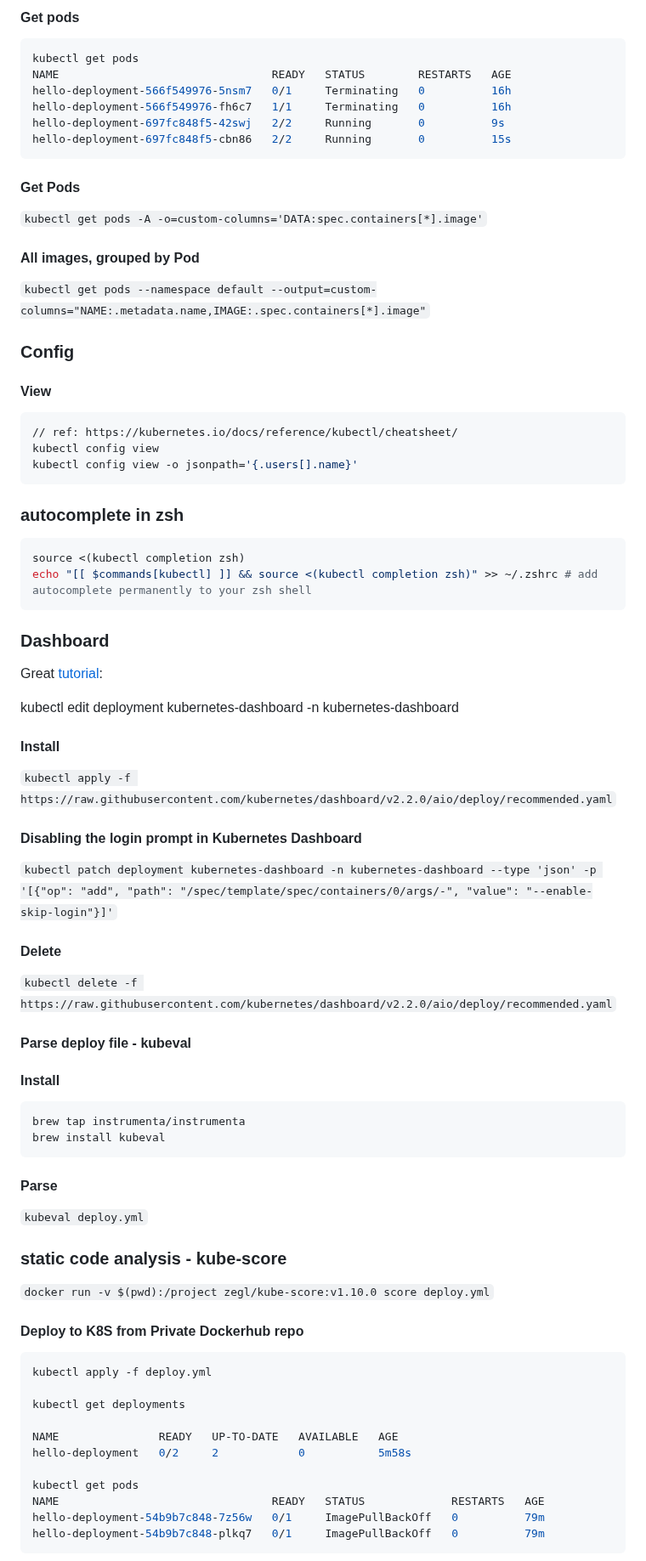
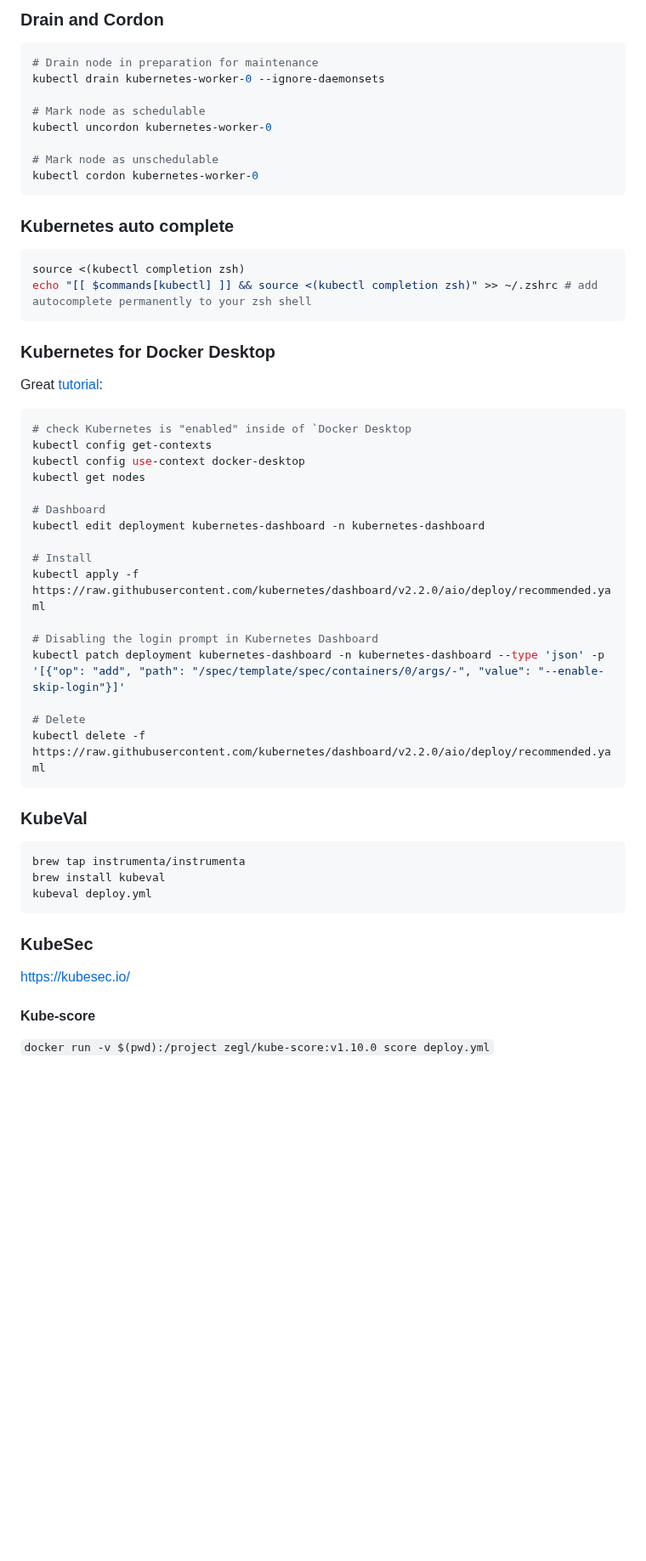
Before and after one commit to rustymagnet3000/container_playground, a Markdown page: README.md, the part around one of its changes. Shown at 85% size. Drawn GitHub-style; blank space fills up the shorter version.

````diff
--- a/README.md
+++ b/README.md
@@ -734,92 +914,60 @@ kubectl delete -n default deployment hello-deployment
 ```
 
-#### Get pods
+### Drain and Cordon
 
 ```bash
-kubectl get pods
-NAME                                READY   STATUS        RESTARTS   AGE
-hello-deployment-566f549976-5nsm7   0/1     Terminating   0          16h
-hello-deployment-566f549976-fh6c7   1/1     Terminating   0          16h
-hello-deployment-697fc848f5-42swj   2/2     Running       0          9s
-hello-deployment-697fc848f5-cbn86   2/2     Running       0          15s
+# Drain node in preparation for maintenance
+kubectl drain kubernetes-worker-0 --ignore-daemonsets
+
+# Mark node as schedulable
+kubectl uncordon kubernetes-worker-0
+
+# Mark node as unschedulable
+kubectl cordon kubernetes-worker-0
 ```
 
-#### Get Pods
-
-`kubectl get pods -A -o=custom-columns='DATA:spec.containers[*].image'`
-
-#### All images, grouped by Pod
-
-`kubectl get pods --namespace default --output=custom-columns="NAME:.metadata.name,IMAGE:.spec.containers[*].image"`
-
-### Config
-
-#### View
-
-```bash
-// ref: https://kubernetes.io/docs/reference/kubectl/cheatsheet/
-kubectl config view
-kubectl config view -o jsonpath='{.users[].name}'
-```
-
-### autocomplete in zsh
+### Kubernetes auto complete
 
 ```bash
 source <(kubectl completion zsh)
 echo "[[ $commands[kubectl] ]] && source <(kubectl completion zsh)" >> ~/.zshrc # add autocomplete permanently to your zsh shell
 ```
 
-### Dashboard
+### Kubernetes for Docker Desktop
 
 Great [tutorial](https://andrewlock.net/running-kubernetes-and-the-dashboard-with-docker-desktop/):
 
+```bash
+# check Kubernetes is "enabled" inside of `Docker Desktop
+kubectl config get-contexts
+kubectl config use-context docker-desktop
+kubectl get nodes
+
+# Dashboard
 kubectl edit deployment kubernetes-dashboard -n kubernetes-dashboard
 
-#### Install
+# Install
+kubectl apply -f https://raw.githubusercontent.com/kubernetes/dashboard/v2.2.0/aio/deploy/recommended.yaml
 
-`kubectl apply -f https://raw.githubusercontent.com/kubernetes/dashboard/v2.2.0/aio/deploy/recommended.yaml`
+# Disabling the login prompt in Kubernetes Dashboard
+kubectl patch deployment kubernetes-dashboard -n kubernetes-dashboard --type 'json' -p '[{"op": "add", "path": "/spec/template/spec/containers/0/args/-", "value": "--enable-skip-login"}]'
 
-#### Disabling the login prompt in Kubernetes Dashboard
+# Delete
+kubectl delete -f https://raw.githubusercontent.com/kubernetes/dashboard/v2.2.0/aio/deploy/recommended.yaml
+```
 
-`kubectl patch deployment kubernetes-dashboard -n kubernetes-dashboard --type 'json' -p '[{"op": "add", "path": "/spec/template/spec/containers/0/args/-", "value": "--enable-skip-login"}]'`
-
-#### Delete
-
-`kubectl delete -f https://raw.githubusercontent.com/kubernetes/dashboard/v2.2.0/aio/deploy/recommended.yaml`
-
-
-
-
-#### Parse deploy file - kubeval
-
-#### Install
+### KubeVal
 
 ```bash
 brew tap instrumenta/instrumenta
 brew install kubeval
+kubeval deploy.yml
 ```
 
-#### Parse
+### KubeSec
 
-`kubeval deploy.yml`
+<https://kubesec.io/>
 
-### static code analysis - kube-score
+#### Kube-score
 
 `docker run -v $(pwd):/project zegl/kube-score:v1.10.0 score deploy.yml`
-
-#### Deploy to K8S from Private Dockerhub repo
-
-```bash
-kubectl apply -f deploy.yml
-
-kubectl get deployments
-
-NAME               READY   UP-TO-DATE   AVAILABLE   AGE
-hello-deployment   0/2     2            0           5m58s
-
-kubectl get pods
-NAME                                READY   STATUS             RESTARTS   AGE
-hello-deployment-54b9b7c848-7z56w   0/1     ImagePullBackOff   0          79m
-hello-deployment-54b9b7c848-plkq7   0/1     ImagePullBackOff   0          79m
-```
-
````
Also changed, not shown: other parts of README.md (+227 -97 lines), .images/pod_creation.png (added), 1 other file.
